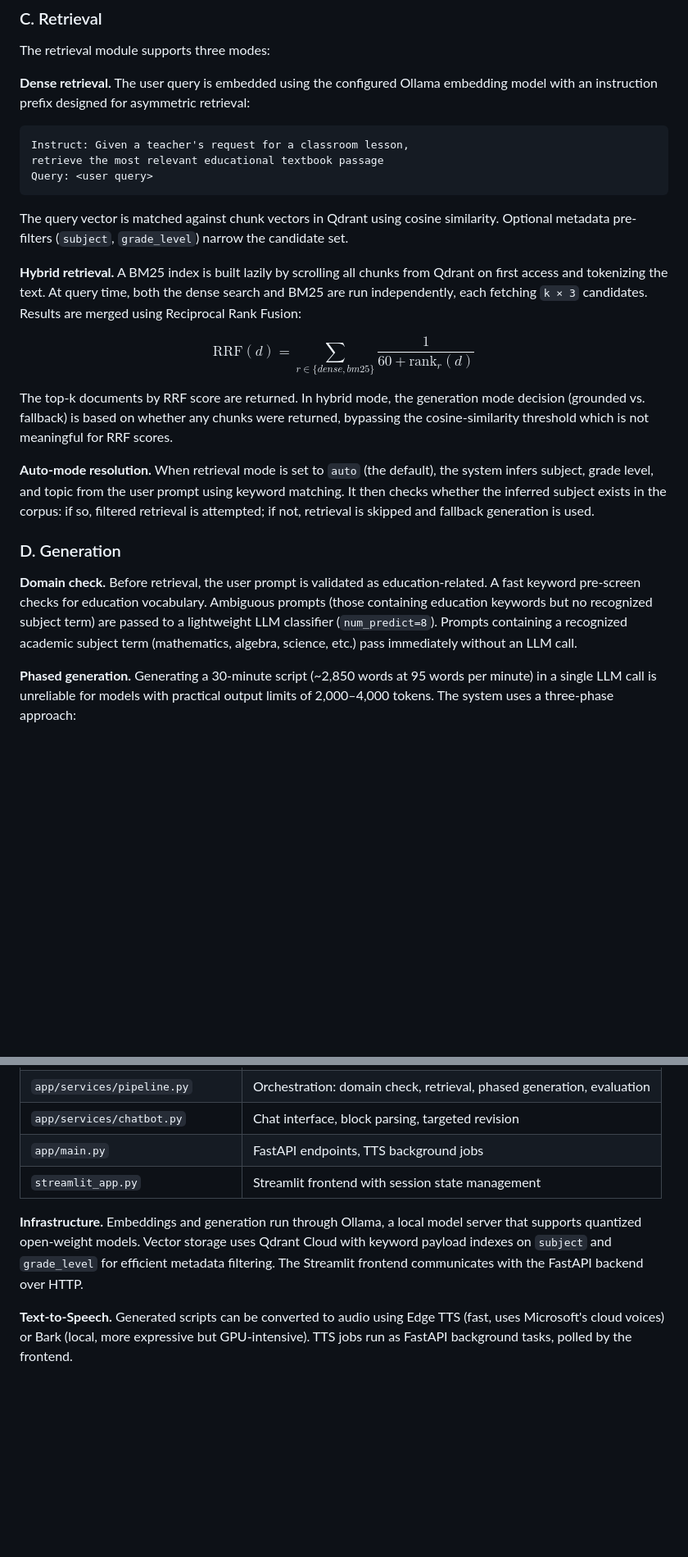
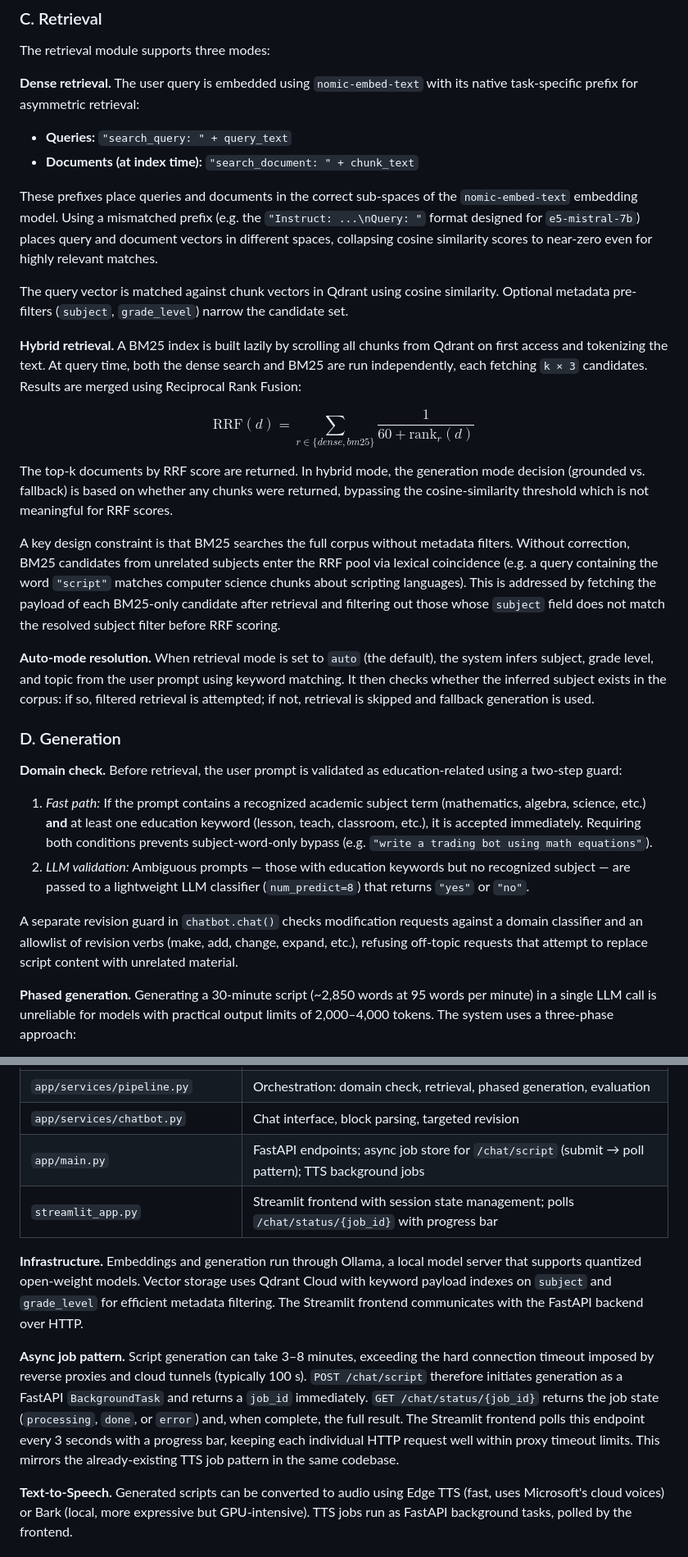
Before and after one commit to Walid-wb1901942/Lesson-Rag-Agent, a Markdown page: TECHNICAL_REPORT.md, 2 parts joined by grey strips. Shown at 82% size. GitHub-like rendering; blank space fills up the shorter version.

````diff
--- a/TECHNICAL_REPORT.md
+++ b/TECHNICAL_REPORT.md
@@ -70,13 +70,12 @@ Each chunk stores metadata including: `title`, `subject`, `grade_level`, `topic`
 
 The retrieval module supports three modes:
 
-**Dense retrieval.** The user query is embedded using the configured Ollama embedding model with an instruction prefix designed for asymmetric retrieval:
+**Dense retrieval.** The user query is embedded using `nomic-embed-text` with its native task-specific prefix for asymmetric retrieval:
 
-```
-Instruct: Given a teacher's request for a classroom lesson,
-retrieve the most relevant educational textbook passage
-Query: <user query>
-```
+- **Queries:** `"search_query: " + query_text`
+- **Documents (at index time):** `"search_document: " + chunk_text`
+
+These prefixes place queries and documents in the correct sub-spaces of the `nomic-embed-text` embedding model. Using a mismatched prefix (e.g. the `"Instruct: ...\nQuery: "` format designed for `e5-mistral-7b`) places query and document vectors in different spaces, collapsing cosine similarity scores to near-zero even for highly relevant matches.
 
 The query vector is matched against chunk vectors in Qdrant using cosine similarity. Optional metadata pre-filters (`subject`, `grade_level`) narrow the candidate set.
 
@@ -86,11 +85,18 @@ $$\text{RRF}(d) = \sum_{r \in \{dense, bm25\}} \frac{1}{60 + \text{rank}_r(d)}$$
 
 The top-k documents by RRF score are returned. In hybrid mode, the generation mode decision (grounded vs. fallback) is based on whether any chunks were returned, bypassing the cosine-similarity threshold which is not meaningful for RRF scores.
 
+A key design constraint is that BM25 searches the full corpus without metadata filters. Without correction, BM25 candidates from unrelated subjects enter the RRF pool via lexical coincidence (e.g. a query containing the word `"script"` matches computer science chunks about scripting languages). This is addressed by fetching the payload of each BM25-only candidate after retrieval and filtering out those whose `subject` field does not match the resolved subject filter before RRF scoring.
+
 **Auto-mode resolution.** When retrieval mode is set to `auto` (the default), the system infers subject, grade level, and topic from the user prompt using keyword matching. It then checks whether the inferred subject exists in the corpus: if so, filtered retrieval is attempted; if not, retrieval is skipped and fallback generation is used.
 
 ### D. Generation
 
-**Domain check.** Before retrieval, the user prompt is validated as education-related. A fast keyword pre-screen checks for education vocabulary. Ambiguous prompts (those containing education keywords but no recognized subject term) are passed to a lightweight LLM classifier (`num_predict=8`). Prompts containing a recognized academic subject term (mathematics, algebra, science, etc.) pass immediately without an LLM call.
+**Domain check.** Before retrieval, the user prompt is validated as education-related using a two-step guard:
+
+1. *Fast path:* If the prompt contains a recognized academic subject term (mathematics, algebra, science, etc.) **and** at least one education keyword (lesson, teach, classroom, etc.), it is accepted immediately. Requiring both conditions prevents subject-word-only bypass (e.g. `"write a trading bot using math equations"`).
+2. *LLM validation:* Ambiguous prompts — those with education keywords but no recognized subject — are passed to a lightweight LLM classifier (`num_predict=8`) that returns `"yes"` or `"no"`.
+
+A separate revision guard in `chatbot.chat()` checks modification requests against a domain classifier and an allowlist of revision verbs (make, add, change, expand, etc.), refusing off-topic requests that attempt to replace script content with unrelated material.
 
 **Phased generation.** Generating a 30-minute script (~2,850 words at 95 words per minute) in a single LLM call is unreliable for models with practical output limits of 2,000–4,000 tokens. The system uses a three-phase approach:
 
@@ -132,10 +138,12 @@ The system is implemented in Python 3.11. Key components and their responsibilit
 | `app/services/prompt_builder.py` | Prompt templates for all generation and revision tasks |
 | `app/services/pipeline.py` | Orchestration: domain check, retrieval, phased generation, evaluation |
 | `app/services/chatbot.py` | Chat interface, block parsing, targeted revision |
-| `app/main.py` | FastAPI endpoints, TTS background jobs |
-| `streamlit_app.py` | Streamlit frontend with session state management |
+| `app/main.py` | FastAPI endpoints; async job store for `/chat/script` (submit → poll pattern); TTS background jobs |
+| `streamlit_app.py` | Streamlit frontend with session state management; polls `/chat/status/{job_id}` with progress bar |
 
 **Infrastructure.** Embeddings and generation run through Ollama, a local model server that supports quantized open-weight models. Vector storage uses Qdrant Cloud with keyword payload indexes on `subject` and `grade_level` for efficient metadata filtering. The Streamlit frontend communicates with the FastAPI backend over HTTP.
+
+**Async job pattern.** Script generation can take 3–8 minutes, exceeding the hard connection timeout imposed by reverse proxies and cloud tunnels (typically 100 s). `POST /chat/script` therefore initiates generation as a FastAPI `BackgroundTask` and returns a `job_id` immediately. `GET /chat/status/{job_id}` returns the job state (`processing`, `done`, or `error`) and, when complete, the full result. The Streamlit frontend polls this endpoint every 3 seconds with a progress bar, keeping each individual HTTP request well within proxy timeout limits. This mirrors the already-existing TTS job pattern in the same codebase.
 
 **Text-to-Speech.** Generated scripts can be converted to audio using Edge TTS (fast, uses Microsoft's cloud voices) or Bark (local, more expressive but GPU-intensive). TTS jobs run as FastAPI background tasks, polled by the frontend.
 
````
Also changed, not shown: other parts of TECHNICAL_REPORT.md (+4 -0 lines), README.md (+20 -9 lines).
